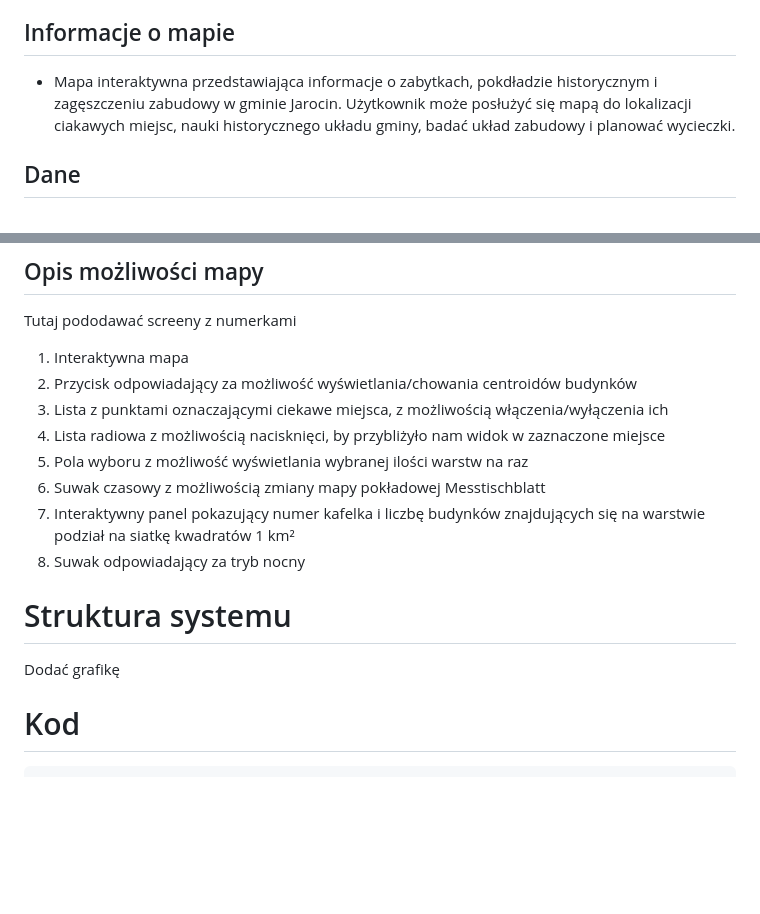
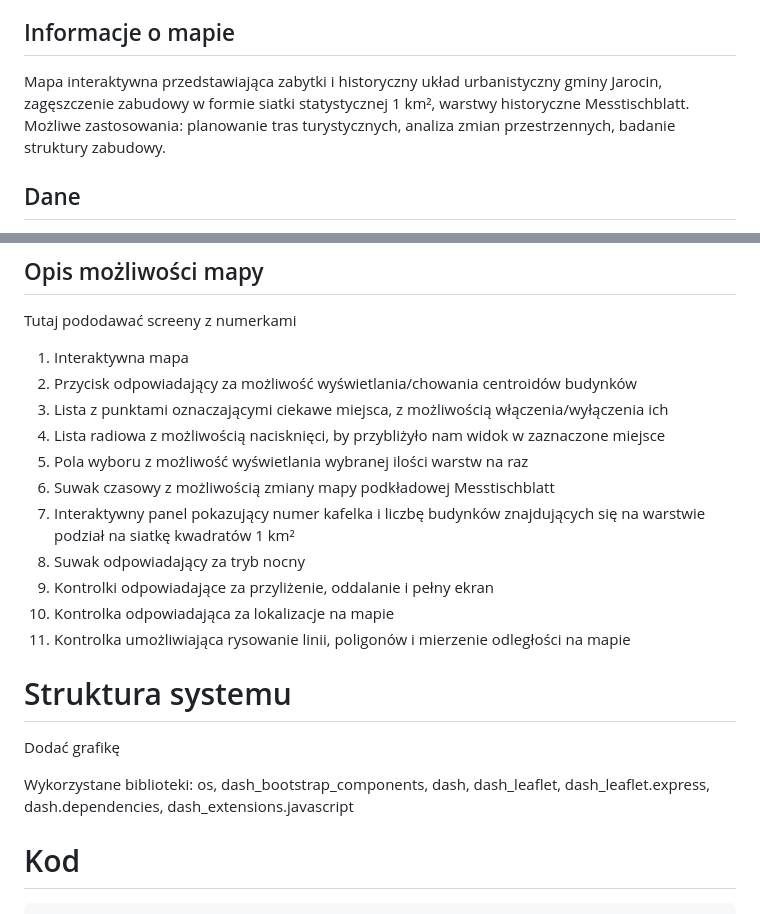
Before and after one commit to alezyw/PGW_projekt_2025, a Markdown page: README.md, 2 parts joined by grey strips. Rendered like a GitHub page; blank space fills up the shorter version.

````diff
--- a/README.md
+++ b/README.md
@@ -14,7 +14,7 @@ repozytorium zawiera dane projektu zaliczeniowego z przedmiotu "Programowanie ge
 - Marcel Tomczak
 
 ## Informacje o mapie
-- Mapa interaktywna przedstawiająca informacje o zabytkach, pokdładzie historycznym i zagęszczeniu zabudowy w gminie Jarocin. Użytkownik może posłużyć się mapą do lokalizacji ciakawych miejsc, nauki historycznego układu gminy, badać układ zabudowy i planować wycieczki.
+Mapa interaktywna przedstawiająca zabytki i historyczny układ urbanistyczny gminy Jarocin, zagęszczenie zabudowy w formie siatki statystycznej 1 km², warstwy historyczne Messtischblatt. Możliwe zastosowania: planowanie tras turystycznych, analiza zmian przestrzennych, badanie struktury zabudowy.
 
 ## Dane
 - Dane o drogach i budynkach zostały pobrane z BDOT10k z geoportal.gov.pl
@@ -29,13 +29,19 @@ Tutaj pododawać screeny z numerkami
 3. Lista z punktami oznaczającymi ciekawe miejsca, z możliwością włączenia/wyłączenia ich
 4. Lista radiowa z możliwością nacisknięci, by przybliżyło nam widok w zaznaczone miejsce
 5. Pola wyboru z możliwość wyświetlania wybranej ilości warstw na raz
-6. Suwak czasowy z możliwością zmiany mapy pokładowej Messtischblatt
+6. Suwak czasowy z możliwością zmiany mapy podkładowej Messtischblatt
 7. Interaktywny panel pokazujący numer kafelka i liczbę budynków znajdujących się na warstwie podział na siatkę kwadratów 1 km²
 8. Suwak odpowiadający za tryb nocny
+9. Kontrolki odpowiadające za przyliżenie, oddalanie i pełny ekran
+10. Kontrolka odpowiadająca za lokalizacje na mapie
+11. Kontrolka umożliwiająca rysowanie linii, poligonów i mierzenie odległości na mapie
 
 
 # Struktura systemu
 Dodać grafikę
+
+Wykorzystane biblioteki:
+os, dash_bootstrap_components, dash, dash_leaflet, dash_leaflet.express, dash.dependencies, dash_extensions.javascript
 
 # Kod
 ```python
````
